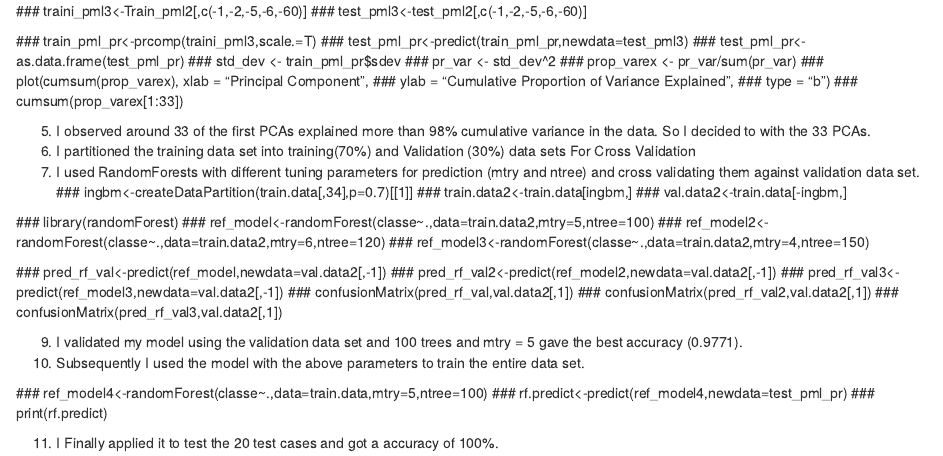
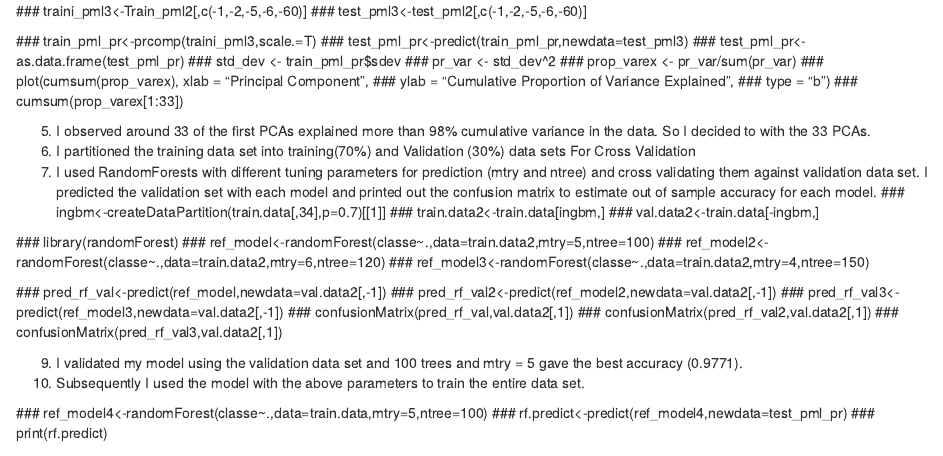
Before and after one commit to arnab274/datasciencecoursera, an R Markdown document (Assignment_Writeup.rmd): the page in a window 1100 px wide, from 240 px down. Rendered offline with R 4.5, knitr and Pandoc, with nearby package versions.

Commit message:
Update Assignment_Writeup.rmd

```diff
--- a/Assignment_Writeup.rmd
+++ b/Assignment_Writeup.rmd
@@ -31,7 +31,7 @@ Steps for my analysis
 
 5. I observed around 33 of the first PCAs explained more than 98% cumulative variance in the data. So I decided to with the 33 PCAs.
 6. I partitioned the training data set into training(70%) and Validation (30%) data sets For Cross Validation
-7. I used RandomForests with different tuning parameters for prediction (mtry and ntree) and cross validating them against validation data set.
+7. I used RandomForests with different tuning parameters for prediction (mtry and ntree) and cross validating them against validation data set. I predicted the validation set with each model and printed out the confusion matrix to estimate out of sample accuracy for each model.
  ### ingbm<-createDataPartition(train.data[,34],p=0.7)[[1]]
  ### train.data2<-train.data[ingbm,]
  ### val.data2<-train.data[-ingbm,]
```
